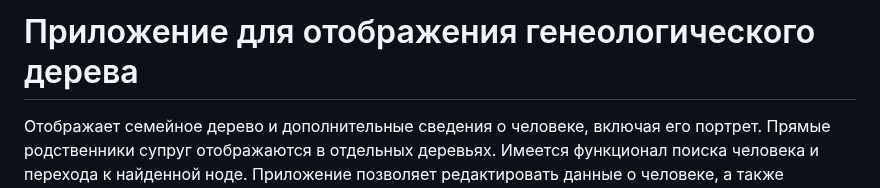
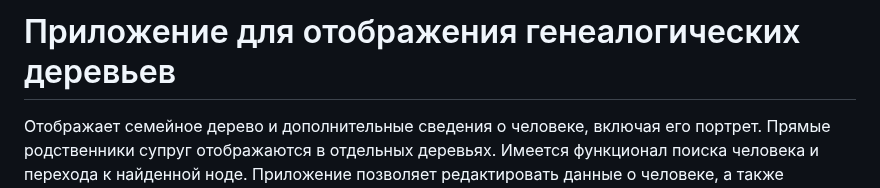
Before and after one commit to Efim-Maisak/family-tree-dTree, a Markdown page: README.md, the part around the change. GitHub-like rendering.

```diff
--- a/README.md
+++ b/README.md
@@ -1,4 +1,4 @@
-# Приложение для отображения генеологического дерева
+# Приложение для отображения генеалогических деревьев
 
 Отображает семейное дерево и дополнительные сведения о человеке, включая его портрет. Прямые родственники супруг отображаются в отдельных деревьях.
 Имеется функционал поиска человека и перехода к найденной ноде.
```
